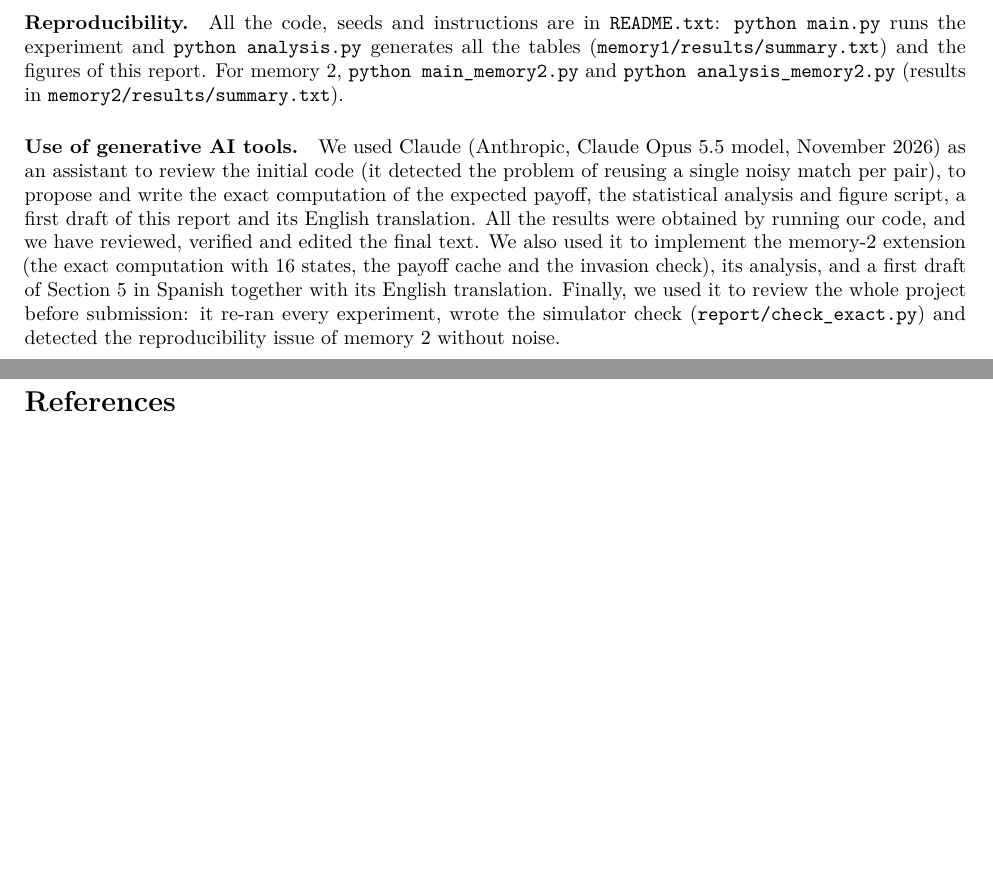
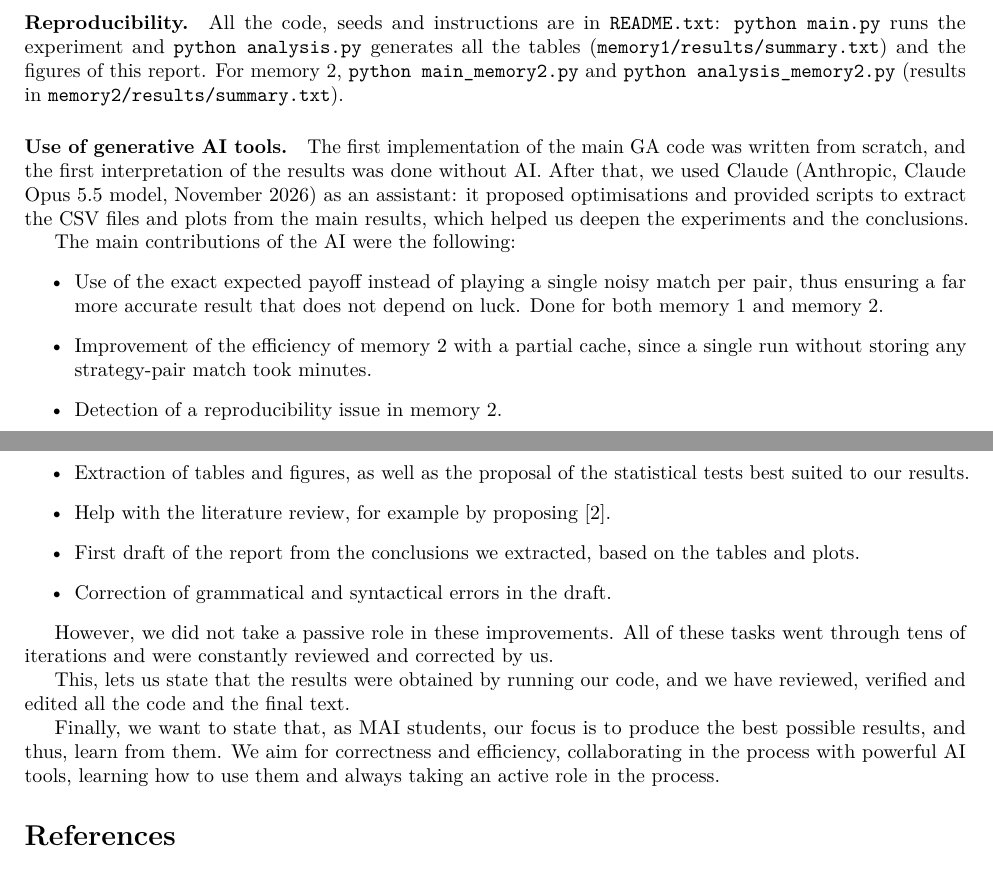
Before and after one commit to davifergo/CI_GA_Prison, a LaTeX paper (report/main.tex): two parts of pages 8 and 9 of 9, joined at a grey line, cut so that both start at the same text, the shorter picture padded with empty space. Compiled offline with pdfLaTeX.

Commit message:
Report update: AI use.

```diff
--- a/report/main.tex
+++ b/report/main.tex
@@ -476,16 +476,33 @@ cooperation collapses under noise therefore depends on how much memory the strat
 For memory 2, \texttt{python main\_memory2.py} and \texttt{python analysis\_memory2.py} (results in
 \texttt{memory2/results/summary.txt}).
 
-\paragraph{Use of generative AI tools.} We used Claude (Anthropic, Claude Opus 5.5 model, November 2026)
-as an assistant to review the initial code (it detected the problem of reusing a single noisy match per
-pair), to propose and write the exact computation of the expected payoff, the statistical analysis and
-figure script, a first draft of this report and its English translation. All the results were obtained by
-running our code, and we have reviewed, verified and edited the final text.
-We also used it to implement the memory-2 extension (the exact computation with 16 states, the payoff cache
-and the invasion check), its analysis, and a first draft of Section~\ref{sec:m2} in Spanish together with its
-English translation. Finally, we used it to review the whole project before submission: it re-ran every
-experiment, wrote the simulator check (\texttt{report/check\_exact.py}) and detected the
-reproducibility issue of memory 2 without noise.
+\paragraph{Use of generative AI tools.} The first implementation of the main GA code was written from scratch, and
+the first interpretation of the results was done without AI. After that, we used Claude (Anthropic, Claude Opus 5.5 model, November 2026)
+as an assistant: it proposed optimisations and provided scripts to extract the CSV files and plots
+from the main results, which helped us deepen the experiments and the conclusions.
+
+The main contributions of the AI were the following:
+\begin{itemize}
+    \item Use of the exact expected payoff instead of playing a single noisy match per pair,
+    thus ensuring a far more accurate result that does not depend on luck. Done for both memory 1 and memory 2.
+    \item Improvement of the efficiency of memory 2 with a partial cache, since a single run without storing any
+    strategy-pair match took minutes.
+    \item Detection of a reproducibility issue in memory 2.
+    \item Extraction of tables and figures, as well as the proposal of the statistical tests best suited to our results.
+    \item Help with the literature review, for example by proposing \cite{axelrod1987}.
+    \item First draft of the report from the conclusions we extracted, based on the tables and plots.
+    \item Correction of grammatical and syntactical errors in the draft.
+\end{itemize}
+
+However, we did not take a passive role in these improvements. All of these tasks went through tens of iterations
+and were constantly reviewed and corrected by us.
+
+This, lets us state that the results were obtained by running our code, and we have reviewed, verified and edited all
+the code and the final text.
+
+Finally, we want to state that, as MAI students, our focus is to produce the best possible results, and thus, learn from them.
+We aim for correctness and efficiency, collaborating in the process with powerful AI tools, learning how to use them and
+always taking an active role in the process.
 
 \small
 \begin{thebibliography}{9}
```
Also changed, not shown: report/main.pdf, 1 other file.
